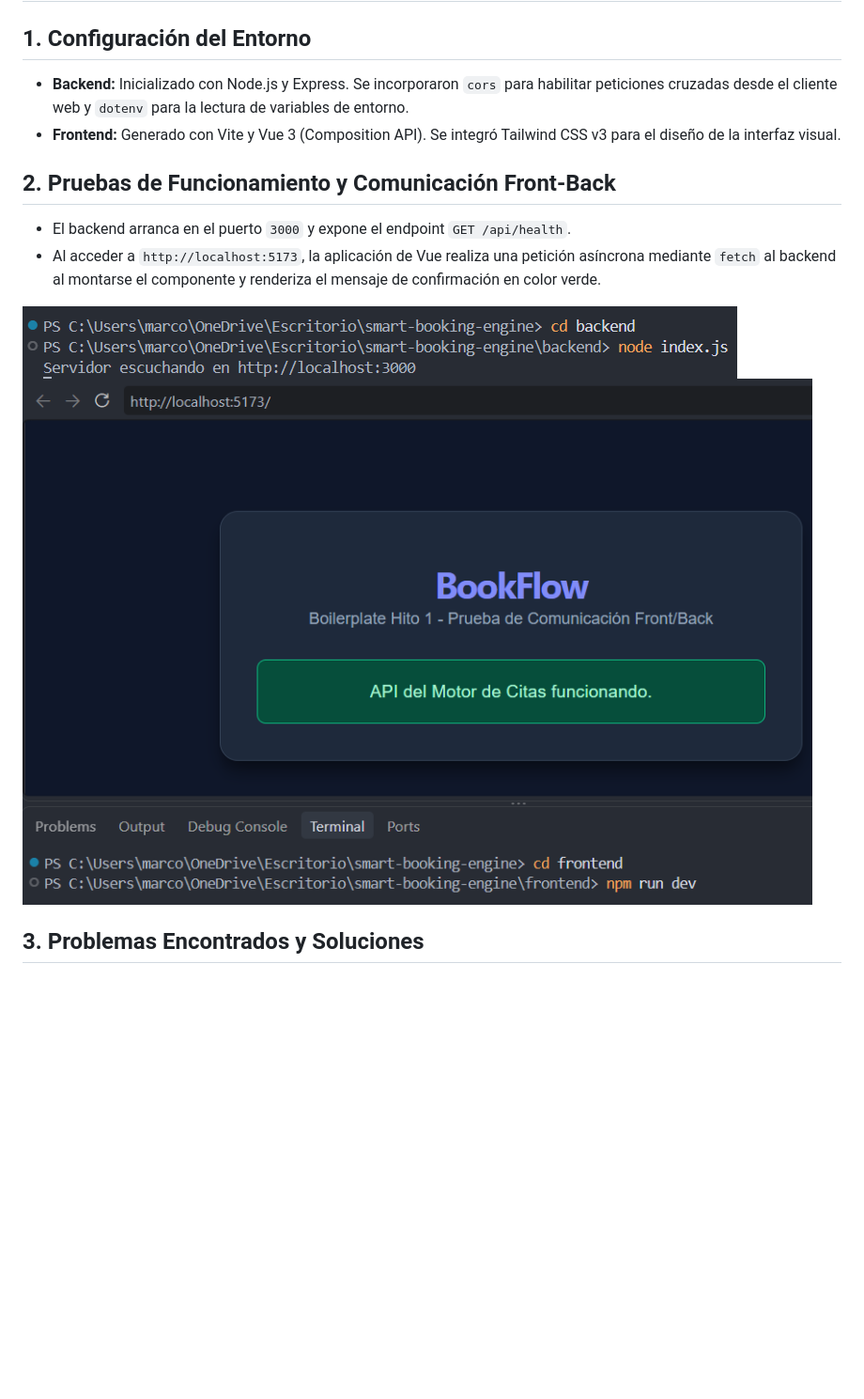
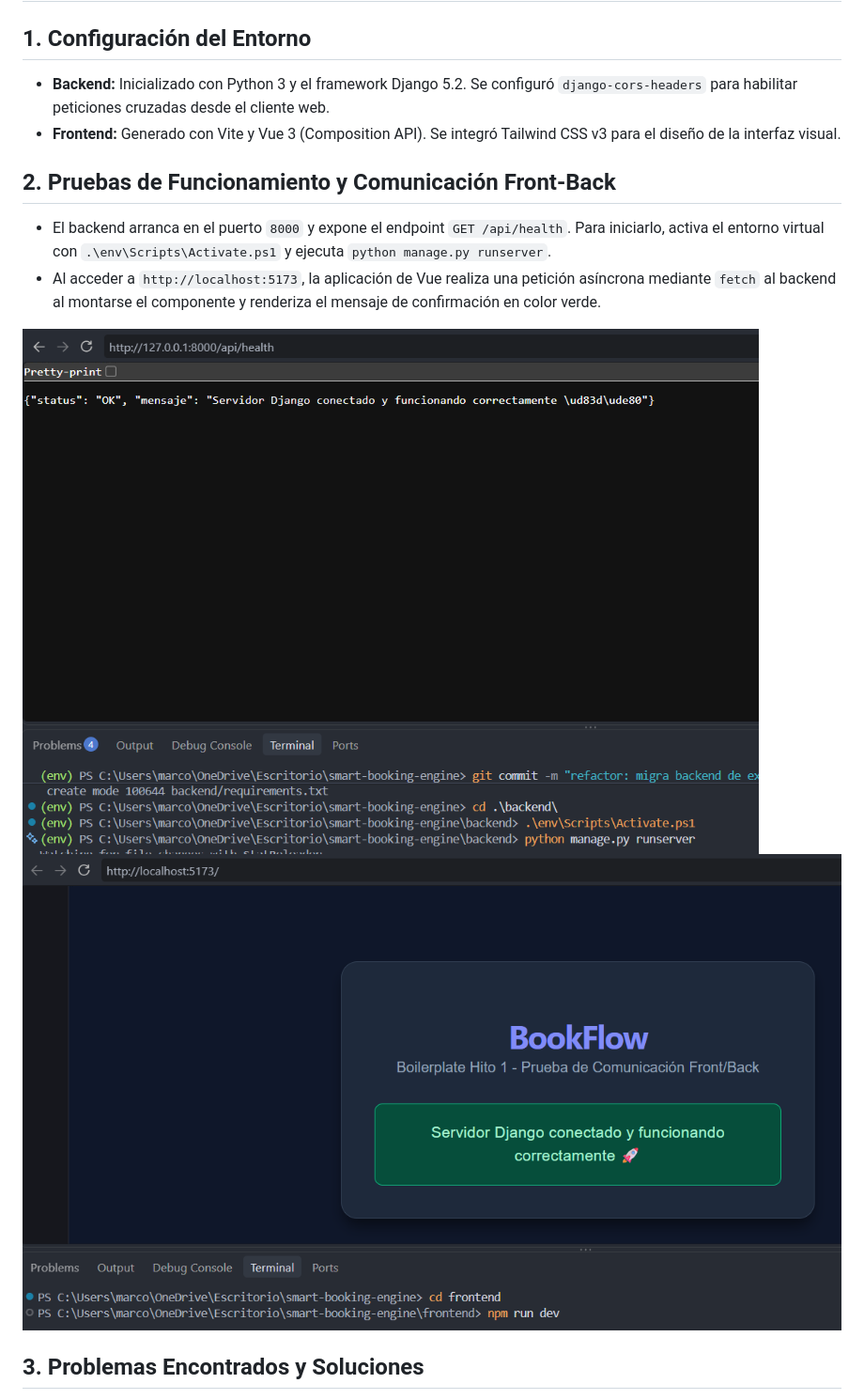
Before and after one commit to Marcos4322/smart-booking-engine, a Markdown page: docs/instalacion.md, the part around the change. Shown at 94% size. Drawn GitHub-style; pictures changed too: docs/image-1.png (deleted), docs/image-2.png (added), docs/image.png; blank space fills up the shorter version.

```diff
--- a/docs/instalacion.md
+++ b/docs/instalacion.md
@@ -1,14 +1,14 @@
 # Documento de Instalación y Configuración - Hito 1
 
 ## 1. Configuración del Entorno
-* **Backend:** Inicializado con Node.js y Express. Se incorporaron `cors` para habilitar peticiones cruzadas desde el cliente web y `dotenv` para la lectura de variables de entorno.
+* **Backend:** Inicializado con Python 3 y el framework Django 5.2. Se configuró `django-cors-headers` para habilitar peticiones cruzadas desde el cliente web.
 * **Frontend:** Generado con Vite y Vue 3 (Composition API). Se integró Tailwind CSS v3 para el diseño de la interfaz visual.
 
 ## 2. Pruebas de Funcionamiento y Comunicación Front-Back
-* El backend arranca en el puerto `3000` y expone el endpoint `GET /api/health`.
+* El backend arranca en el puerto `8000` y expone el endpoint `GET /api/health`. Para iniciarlo, activa el entorno virtual con `.\env\Scripts\Activate.ps1` y ejecuta `python manage.py runserver`.
 * Al acceder a `http://localhost:5173`, la aplicación de Vue realiza una petición asíncrona mediante `fetch` al backend al montarse el componente y renderiza el mensaje de confirmación en color verde.
 
-*![alt text](image.png) ![alt text](image-1.png)*
+*![alt text](image-2.png) ![alt text](image.png)*
 
 ## 3. Problemas Encontrados y Soluciones
 * **Conflicto con la versión de Tailwind CSS:** Al ejecutar el comando de inicialización `npx tailwindcss init -p`, la consola arrojó el error `could not determine executable to run` debido a que npm descargó por defecto Tailwind v4, cuya arquitectura CLI ha cambiado.
```
Also changed, not shown: README.md (+11 -9 lines), 5 other files.
